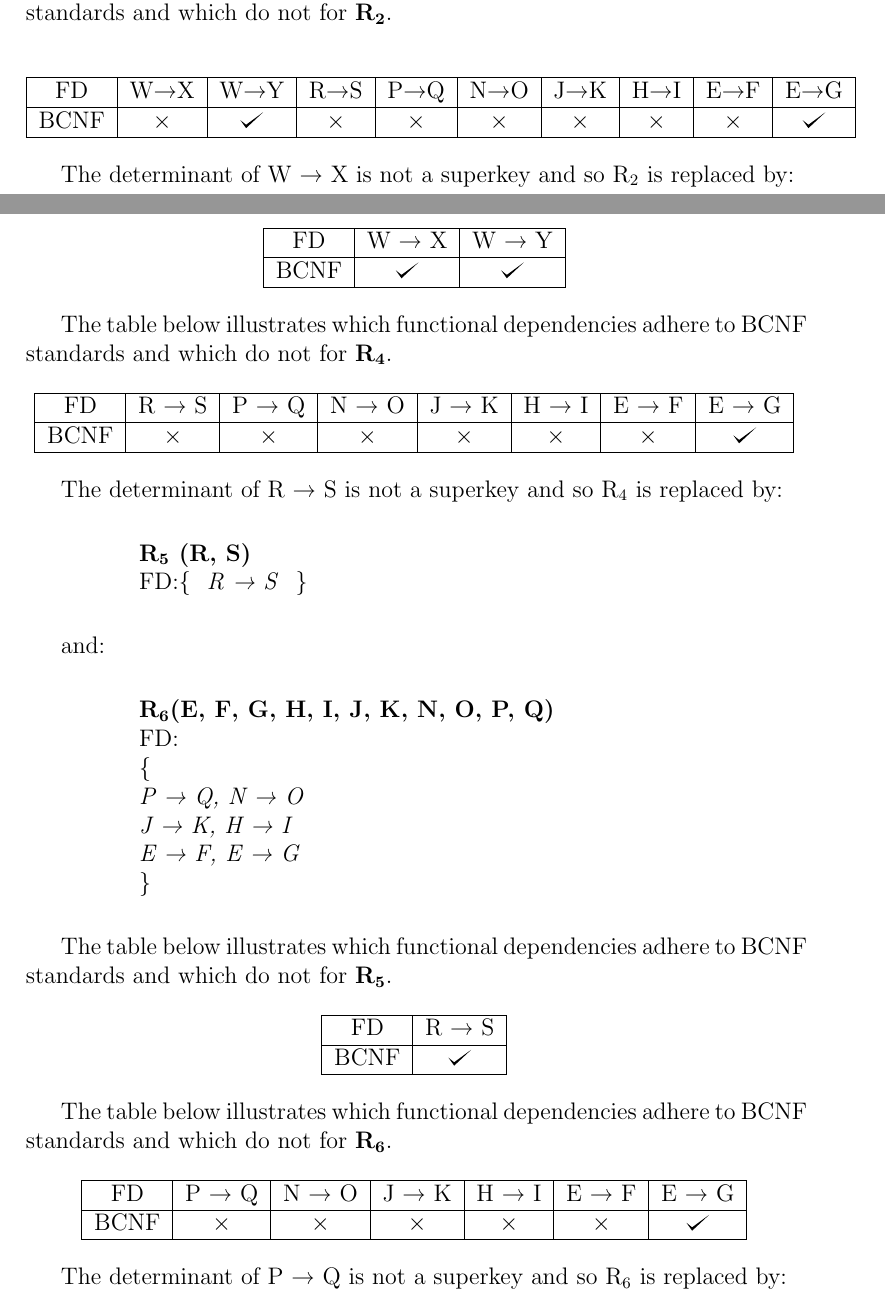
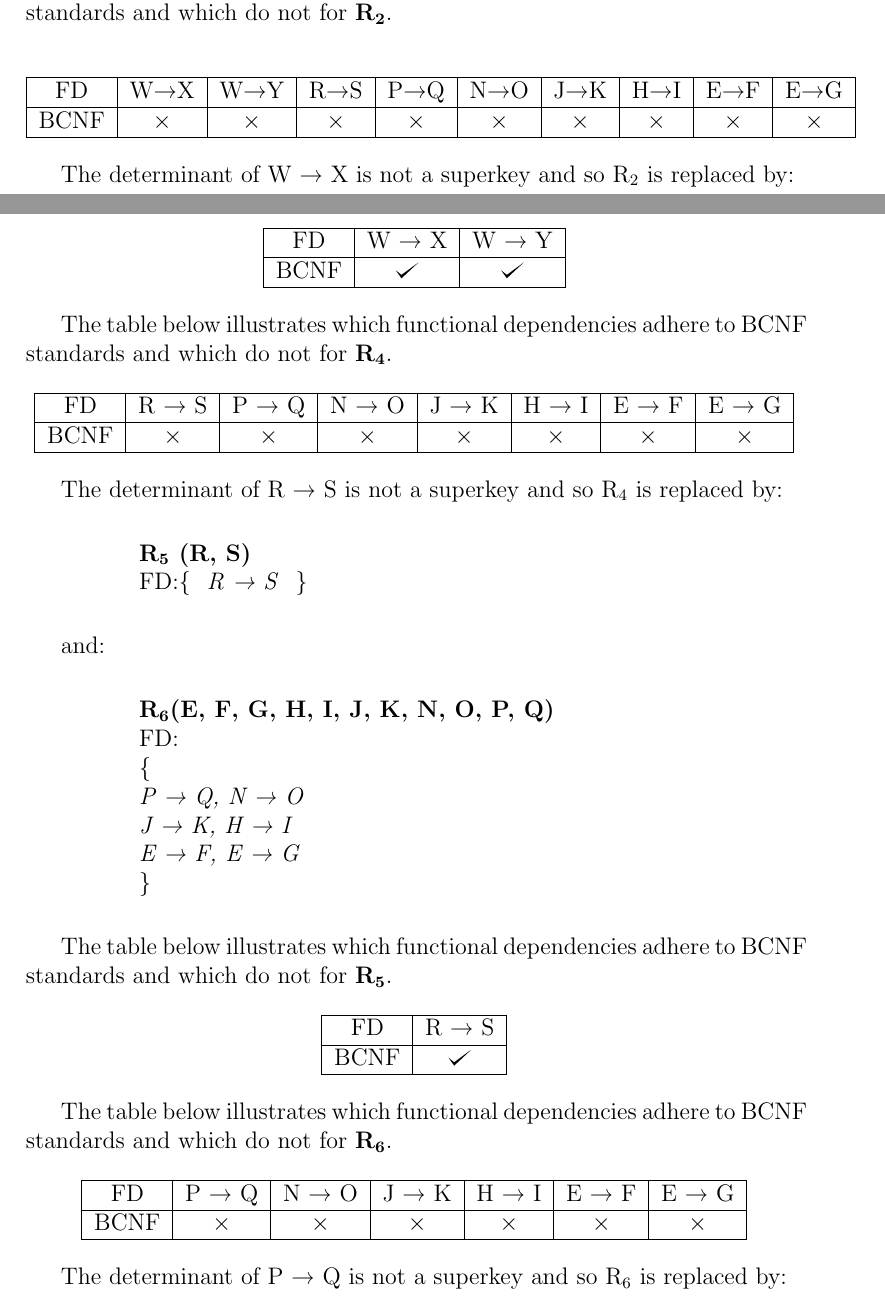
Before and after one commit to masud70/DBMS-Project-Report, a LaTeX paper (main.tex, which reads normalization.tex): two parts of pages 30 and 31 of 56, joined at a grey line, cut so that both start at the same text. Compiled offline with pdfLaTeX.

Commit message:
Normalization Updated

```diff
--- a/normalization.tex
+++ b/normalization.tex
@@ -146,7 +146,7 @@ The table below illustrates which functional dependencies adhere to BCNF standar
 \hline
  FD&W→X&W→Y&R→S&P→Q&N→O&J→K&H→I&E→F&E→G\\
 \hline
-BCNF&$\times$&\checkmark&$\times$&$\times$&$\times$&$\times$&$\times$&$\times$&\checkmark \\ \hline
+BCNF&$\times$&$\times$&$\times$&$\times$&$\times$&$\times$&$\times$&$\times$&$\times$ \\ \hline
 \end{tabular}
 \end{center}
 
@@ -196,7 +196,7 @@ The table below illustrates which functional dependencies adhere to BCNF standar
 \hline
  FD&R → S&P → Q&N → O&J → K&H → I&E → F&E → G\\
 \hline
-BCNF&$\times$&$\times$&$\times$&$\times$&$\times$&$\times$&\checkmark \\ \hline
+BCNF&$\times$&$\times$&$\times$&$\times$&$\times$&$\times$&$\times$ \\ \hline
 \end{tabular}
 \end{center}
 
@@ -244,7 +244,7 @@ The table below illustrates which functional dependencies adhere to BCNF standar
 \hline
  FD&P → Q&N → O&J → K&H → I&E → F&E → G\\
 \hline
-BCNF&$\times$&$\times$&$\times$&$\times$&$\times$&\checkmark \\ \hline
+BCNF&$\times$&$\times$&$\times$&$\times$&$\times$&$\times$ \\ \hline
 \end{tabular}
 \end{center}
 
```
Also changed, not shown: main.pdf, normalization.tex (8 more changed lines), 2 other files.
